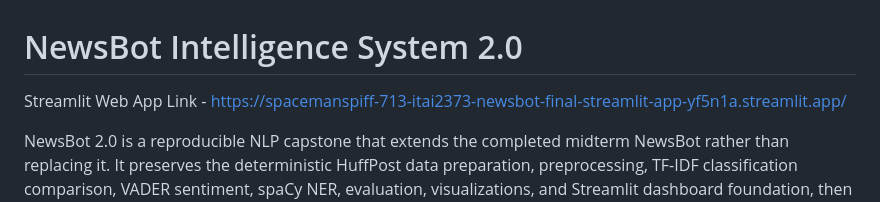
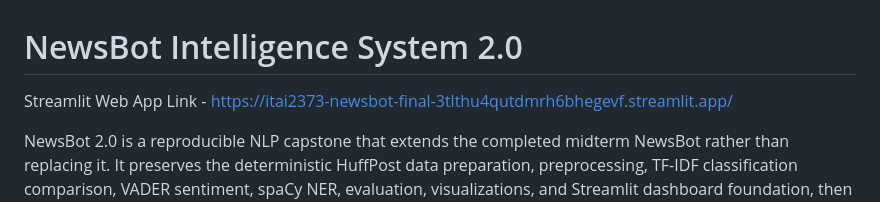
Before and after one commit to spacemanspiff-713/ITAI2373-NewsBot-Final, a Markdown page: README.md, the part around the change. Drawn GitHub-style.

Commit message:
updated broken streamlit app link

```diff
--- a/README.md
+++ b/README.md
@@ -1,6 +1,6 @@
 # NewsBot Intelligence System 2.0
 
-Streamlit Web App Link - https://spacemanspiff-713-itai2373-newsbot-final-streamlit-app-yf5n1a.streamlit.app/
+Streamlit Web App Link - https://itai2373-newsbot-final-3tlthu4qutdmrh6bhegevf.streamlit.app/
 
 NewsBot 2.0 is a reproducible NLP capstone that extends the completed midterm NewsBot rather than replacing it. It preserves the deterministic HuffPost data preparation, preprocessing, TF-IDF classification comparison, VADER sentiment, spaCy NER, evaluation, visualizations, and Streamlit dashboard foundation, then adds topic discovery, temporal analysis, entity graphs, summarization, retrieval, multilingual demonstrations, and grounded conversational exploration.
 
```
